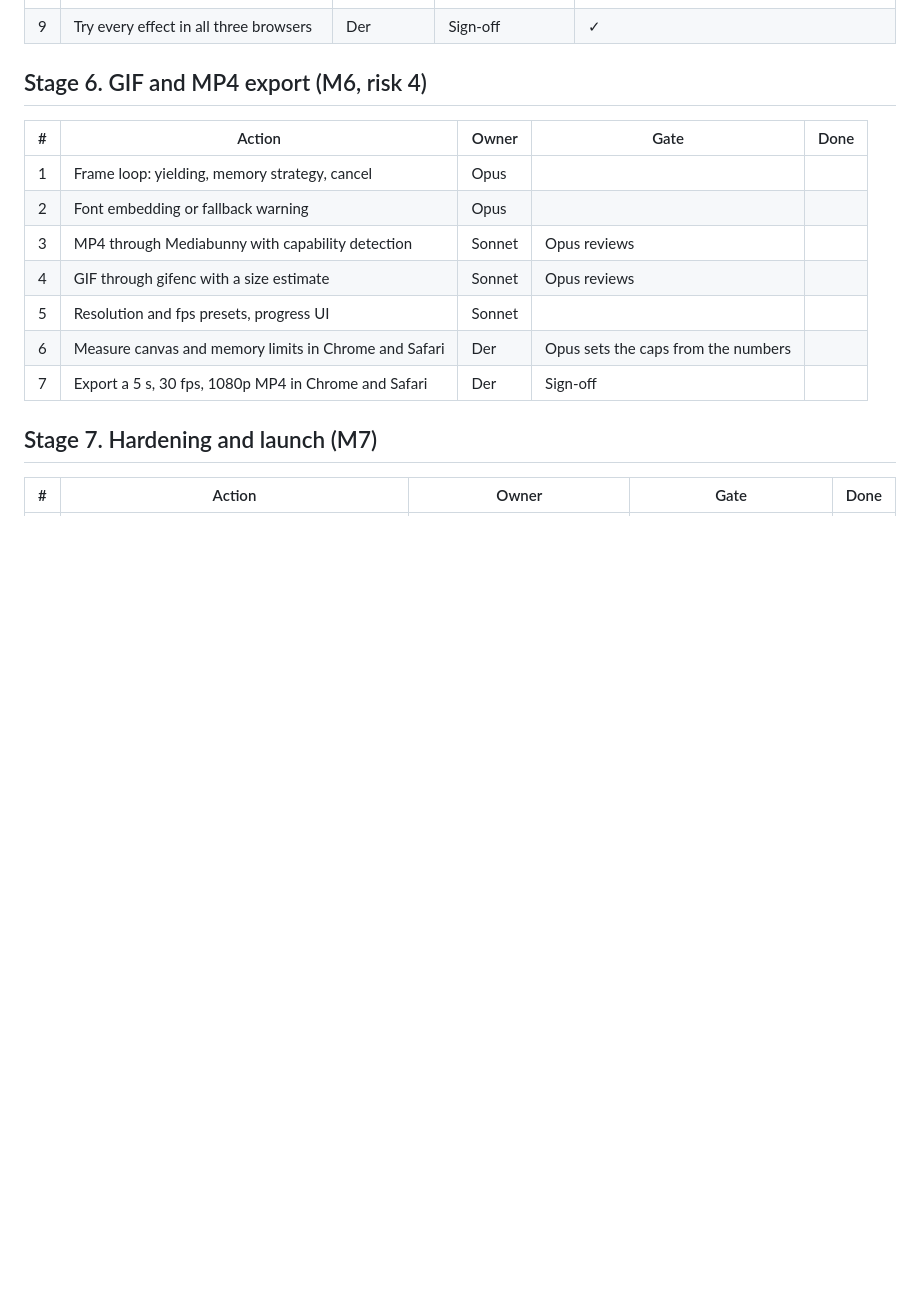
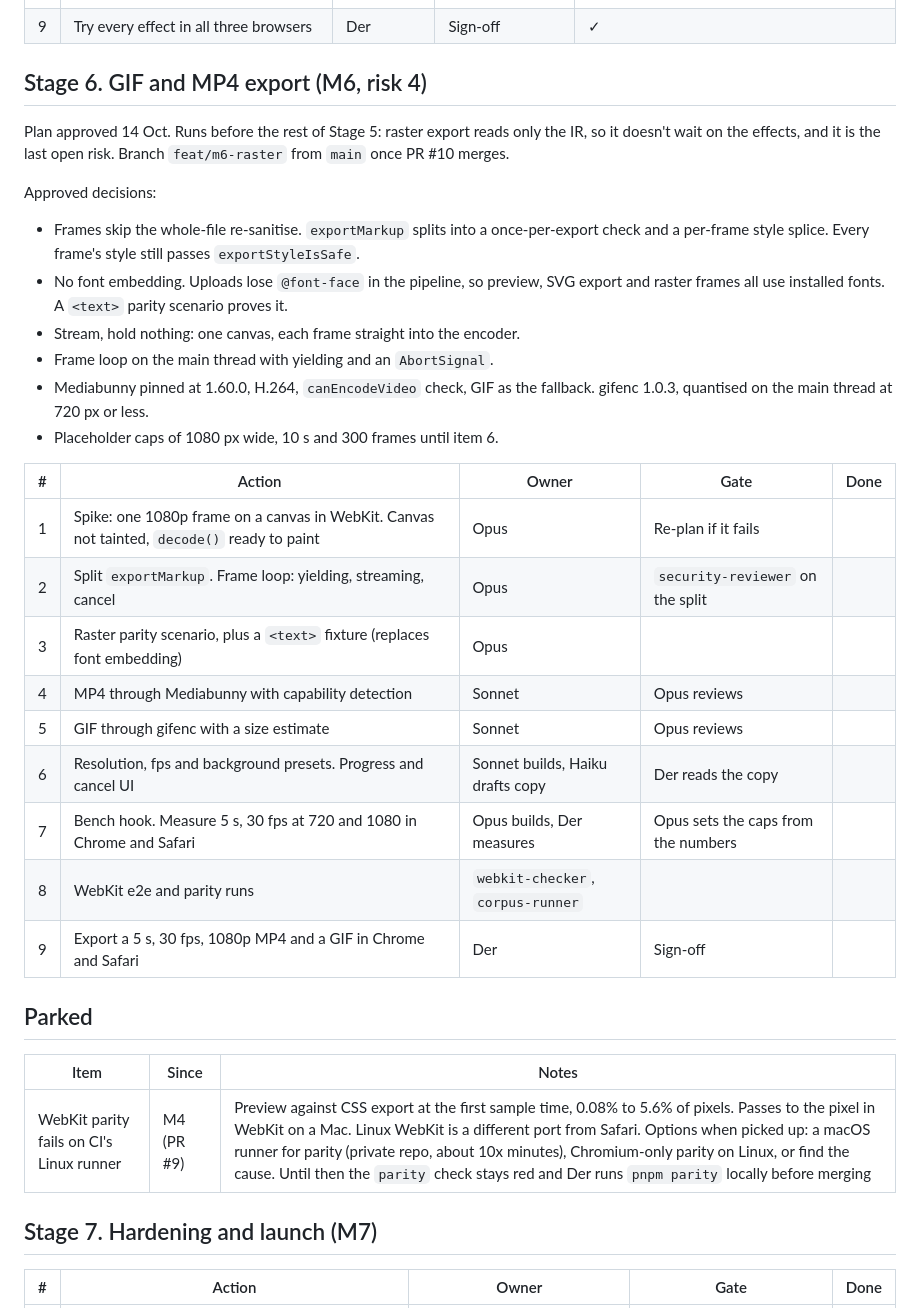
Before and after one commit to ddools/animated-svg-go, a Markdown page: docs/PLAN.md, the part around the change. Drawn GitHub-style; blank space fills up the shorter version.

Commit message:
docs: Stage 6 plan as approved, and park WebKit parity on Linux CI
Co-Authored-By: Claude Opus 5.5 <noreply@anthropic.com>

```diff
--- a/docs/PLAN.md
+++ b/docs/PLAN.md
@@ -129,15 +129,34 @@ Done. Merged in PRs #10, #13 and #14. Decided with Der: Colour shift is solid co
 
 ## Stage 6. GIF and MP4 export (M6, risk 4)
 
+Plan approved 14 Oct. Runs before the rest of Stage 5: raster export reads only the IR, so it doesn't wait on the effects, and it is the last open risk. Branch `feat/m6-raster` from `main` once PR #10 merges.
+
+Approved decisions:
+
+- Frames skip the whole-file re-sanitise. `exportMarkup` splits into a once-per-export check and a per-frame style splice. Every frame's style still passes `exportStyleIsSafe`.
+- No font embedding. Uploads lose `@font-face` in the pipeline, so preview, SVG export and raster frames all use installed fonts. A `<text>` parity scenario proves it.
+- Stream, hold nothing: one canvas, each frame straight into the encoder.
+- Frame loop on the main thread with yielding and an `AbortSignal`.
+- Mediabunny pinned at 1.60.0, H.264, `canEncodeVideo` check, GIF as the fallback. gifenc 1.0.3, quantised on the main thread at 720 px or less.
+- Placeholder caps of 1080 px wide, 10 s and 300 frames until item 6.
+
 | # | Action | Owner | Gate | Done |
 | --- | --- | --- | --- | --- |
-| 1 | Frame loop: yielding, memory strategy, cancel | Opus | |  |
-| 2 | Font embedding or fallback warning | Opus | |  |
-| 3 | MP4 through Mediabunny with capability detection | Sonnet | Opus reviews |  |
-| 4 | GIF through gifenc with a size estimate | Sonnet | Opus reviews |  |
-| 5 | Resolution and fps presets, progress UI | Sonnet | |  |
-| 6 | Measure canvas and memory limits in Chrome and Safari | Der | Opus sets the caps from the numbers |  |
-| 7 | Export a 5 s, 30 fps, 1080p MP4 in Chrome and Safari | Der | Sign-off |  |
+| 1 | Spike: one 1080p frame on a canvas in WebKit. Canvas not tainted, `decode()` ready to paint | Opus | Re-plan if it fails |  |
+| 2 | Split `exportMarkup`. Frame loop: yielding, streaming, cancel | Opus | `security-reviewer` on the split |  |
+| 3 | Raster parity scenario, plus a `<text>` fixture (replaces font embedding) | Opus | |  |
+| 4 | MP4 through Mediabunny with capability detection | Sonnet | Opus reviews |  |
+| 5 | GIF through gifenc with a size estimate | Sonnet | Opus reviews |  |
+| 6 | Resolution, fps and background presets. Progress and cancel UI | Sonnet builds, Haiku drafts copy | Der reads the copy |  |
+| 7 | Bench hook. Measure 5 s, 30 fps at 720 and 1080 in Chrome and Safari | Opus builds, Der measures | Opus sets the caps from the numbers |  |
+| 8 | WebKit e2e and parity runs | `webkit-checker`, `corpus-runner` | |  |
+| 9 | Export a 5 s, 30 fps, 1080p MP4 and a GIF in Chrome and Safari | Der | Sign-off |  |
+
+## Parked
+
+| Item | Since | Notes |
+| --- | --- | --- |
+| WebKit parity fails on CI's Linux runner | M4 (PR #9) | Preview against CSS export at the first sample time, 0.08% to 5.6% of pixels. Passes to the pixel in WebKit on a Mac. Linux WebKit is a different port from Safari. Options when picked up: a macOS runner for parity (private repo, about 10x minutes), Chromium-only parity on Linux, or find the cause. Until then the `parity` check stays red and Der runs `pnpm parity` locally before merging |
 
 ## Stage 7. Hardening and launch (M7)
 
```
Also changed, not shown: docs/ROADMAP.md (+2 -0 lines).
